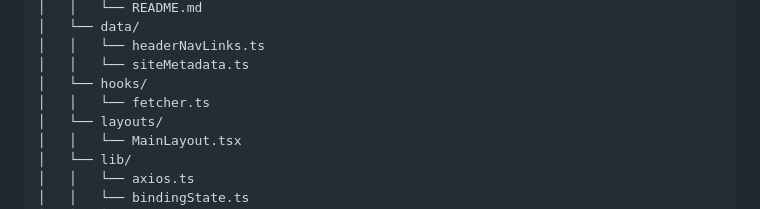
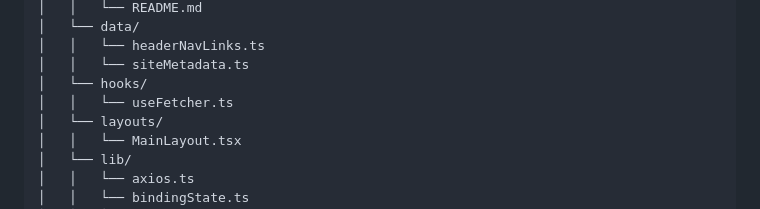
Before and after one commit to nuflakbrr/frontend-template, a Markdown page: README.md, the part around the change. GitHub-like rendering.

Commit message:
upd: update docs file structure

```diff
--- a/README.md
+++ b/README.md
@@ -57,7 +57,7 @@ Terdapat beberapa poin penting terkait bagaimana menjalankan proyek arsitektur y
 │   │   └── headerNavLinks.ts
 │   │   └── siteMetadata.ts
 │   └── hooks/
-│   │   └── fetcher.ts
+│   │   └── useFetcher.ts
 │   └── layouts/
 │   │   └── MainLayout.tsx
 │   └── lib/
```
